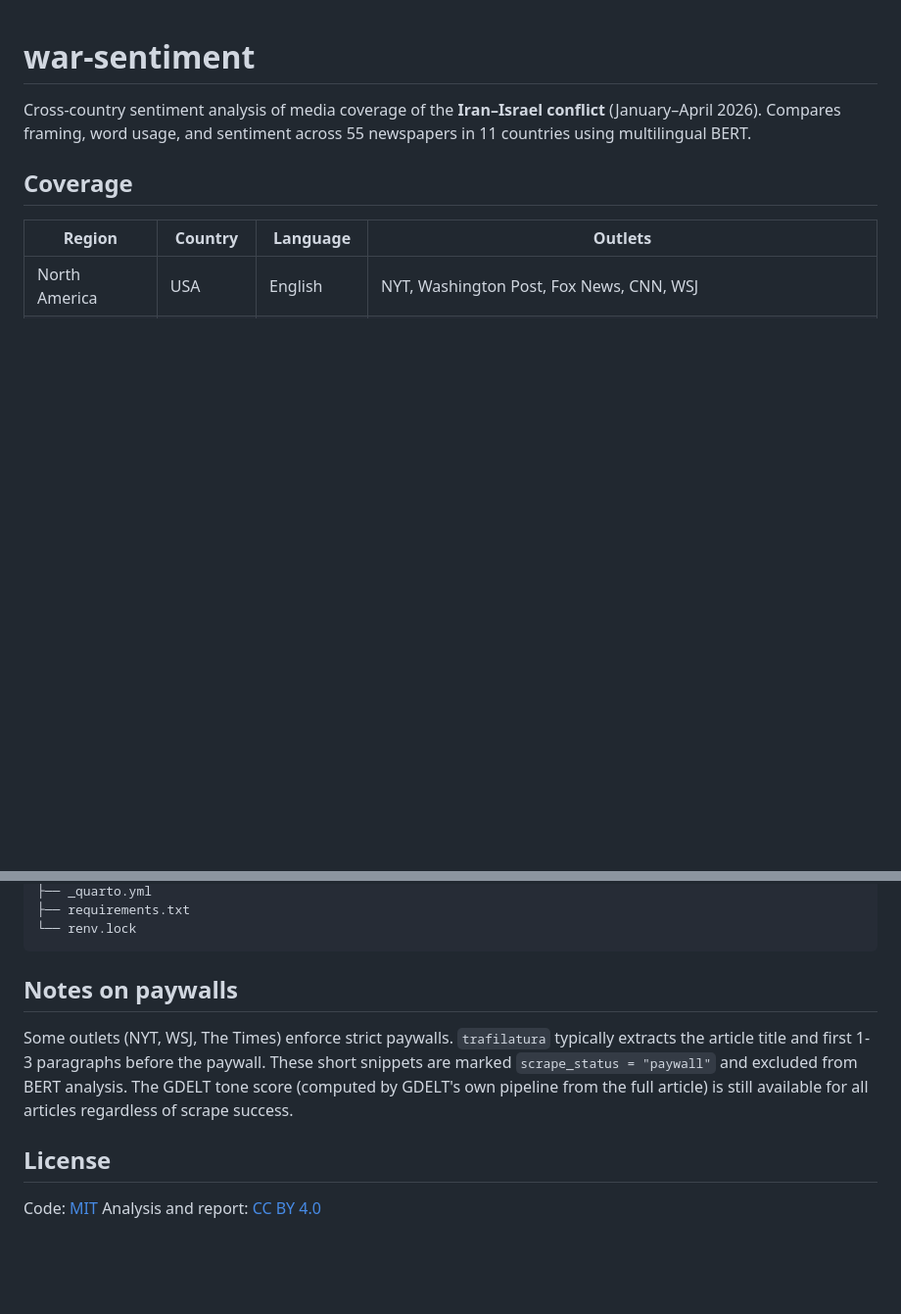
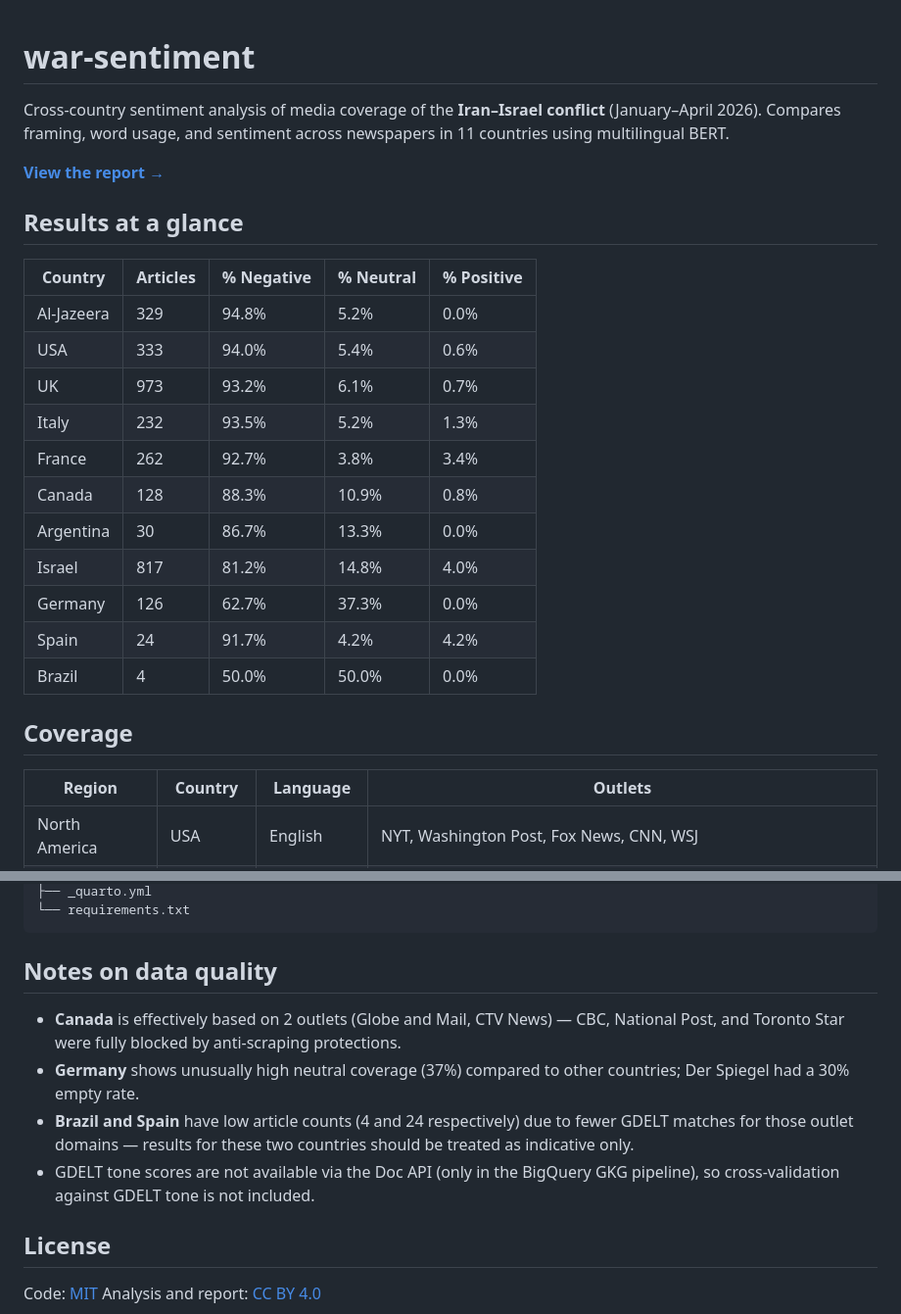
Before and after one commit to andbbus/war-sentiment, a Markdown page: README.md, 2 parts joined by grey strips. Shown at 98% size. Rendered like a GitHub page; blank space fills up the shorter version.

````diff
--- a/README.md
+++ b/README.md
@@ -1,8 +1,26 @@
 # war-sentiment
 
 Cross-country sentiment analysis of media coverage of the **Iran–Israel conflict**
-(January–April 2026). Compares framing, word usage, and sentiment across 55 newspapers
+(January–April 2026). Compares framing, word usage, and sentiment across newspapers
 in 11 countries using multilingual BERT.
+
+**[View the report →](https://andbbus.github.io/war-sentiment/analysis/report.html)**
+
+## Results at a glance
+
+| Country | Articles | % Negative | % Neutral | % Positive |
+|---------|----------|-----------|----------|-----------|
+| Al-Jazeera | 329 | 94.8% | 5.2% | 0.0% |
+| USA | 333 | 94.0% | 5.4% | 0.6% |
+| UK | 973 | 93.2% | 6.1% | 0.7% |
+| Italy | 232 | 93.5% | 5.2% | 1.3% |
+| France | 262 | 92.7% | 3.8% | 3.4% |
+| Canada | 128 | 88.3% | 10.9% | 0.8% |
+| Argentina | 30 | 86.7% | 13.3% | 0.0% |
+| Israel | 817 | 81.2% | 14.8% | 4.0% |
+| Germany | 126 | 62.7% | 37.3% | 0.0% |
+| Spain | 24 | 91.7% | 4.2% | 4.2% |
+| Brazil | 4 | 50.0% | 50.0% | 0.0% |
 
 ## Coverage
 
@@ -114,15 +128,13 @@ war-sentiment/
 ├── _quarto.yml
-├── requirements.txt
-└── renv.lock
+└── requirements.txt
 ```
 
-## Notes on paywalls
+## Notes on data quality
 
-Some outlets (NYT, WSJ, The Times) enforce strict paywalls. `trafilatura` typically
-extracts the article title and first 1-3 paragraphs before the paywall. These short
-snippets are marked `scrape_status = "paywall"` and excluded from BERT analysis.
-The GDELT tone score (computed by GDELT's own pipeline from the full article) is
-still available for all articles regardless of scrape success.
+- **Canada** is effectively based on 2 outlets (Globe and Mail, CTV News) — CBC, National Post, and Toronto Star were fully blocked by anti-scraping protections.
+- **Germany** shows unusually high neutral coverage (37%) compared to other countries; Der Spiegel had a 30% empty rate.
+- **Brazil and Spain** have low article counts (4 and 24 respectively) due to fewer GDELT matches for those outlet domains — results for these two countries should be treated as indicative only.
+- GDELT tone scores are not available via the Doc API (only in the BigQuery GKG pipeline), so cross-validation against GDELT tone is not included.
 
 ## License
 
````
Also changed, not shown: other parts of README.md (+35 -39 lines).
